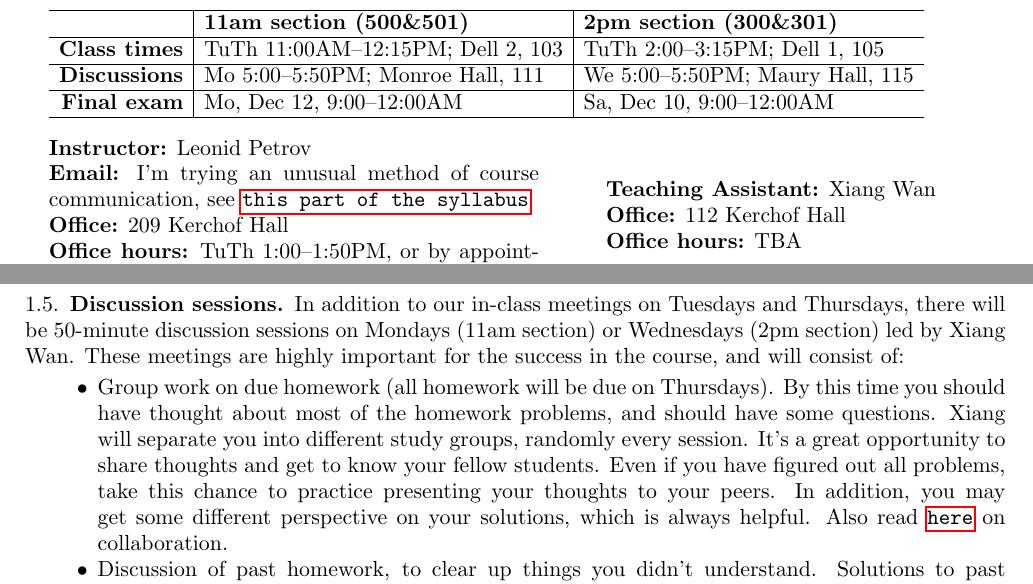
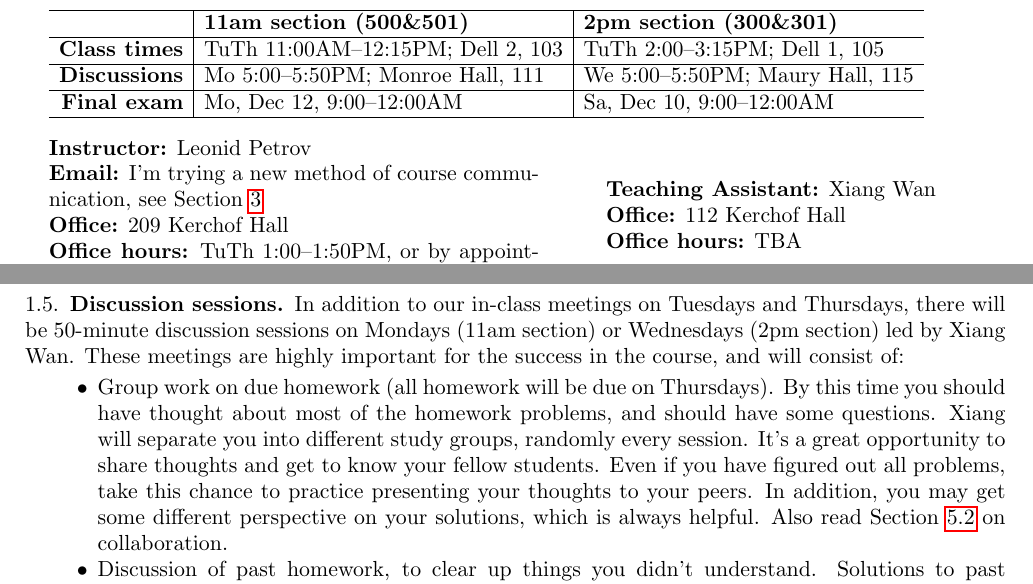
Before and after one commit to lenis2000/Syllabi, a LaTeX paper (Syllabus_2310_f16.tex): two parts of pages 1 and 2 of 4, joined at a grey line, cut so that both start at the same text. Compiled offline with pdfLaTeX.

Commit message:
for better non-electronic reading

```diff
--- a/Syllabus_2310_f16.tex
+++ b/Syllabus_2310_f16.tex
@@ -8,6 +8,7 @@
 \usepackage{color}
 \usepackage{longtable}
 \usepackage{array}
+\usepackage{cleveref}
 \newcolumntype{L}[1]{>{\small\raggedright\arraybackslash}m{#1}}
 \newcolumntype{T}[1]{>{\footnotesize\raggedright\arraybackslash}m{#1}}
 \usepackage{stmaryrd}%
@@ -87,7 +88,7 @@ By the end of this course, you will be able to:
 
 \textbf{Instructor:} Leonid Petrov
 
-\textbf{Email:} I'm trying an unusual method of course communication, see \hyperref[comm]{\texttt{this part of the syllabus}}
+\textbf{Email:} I'm trying a new method of course communication, see \Cref{comm}
 
 \textbf{Office:} 209 Kerchof Hall
 
@@ -117,7 +118,7 @@ I am an assistant professor in the Department of Mathematics at UVA, and I've be
 In addition to our in-class meetings on Tuesdays and Thursdays, there will be 50-minute discussion sessions on Mondays (11am section) or Wednesdays (2pm section) led by Xiang Wan. These meetings are highly important for the success in the course, and will consist of:
 \begin{itemize}
 	\item
-	Group work on due homework (all homework will be due on Thursdays). By this time you should have thought about most of the homework problems, and should have some questions. Xiang will separate you into different study groups, randomly every session. It’s a great opportunity to share thoughts and get to know your fellow students. Even if you have figured out all problems, take this chance to practice presenting your thoughts to your peers. In addition, you may get some different perspective on your solutions, which is always helpful. Also read \hyperref[academic_integrity]{\texttt{here}} on collaboration.
+	Group work on due homework (all homework will be due on Thursdays). By this time you should have thought about most of the homework problems, and should have some questions. Xiang will separate you into different study groups, randomly every session. It’s a great opportunity to share thoughts and get to know your fellow students. Even if you have figured out all problems, take this chance to practice presenting your thoughts to your peers. In addition, you may get some different perspective on your solutions, which is always helpful. Also read \Cref{academic_integrity} on collaboration.
 	\item
 	Discussion of past homework, to clear up things you didn't understand. Solutions to past homeworks will be available on Collab.
 	\item Occasional unannounced (``pop'') quizzes (2-4 during the semester), to ensure you have the basic understanding of current topics.
```
Also changed, not shown: Syllabus_2310_f16.pdf, Syllabus_2310_f16.tex (4 more changed lines).
